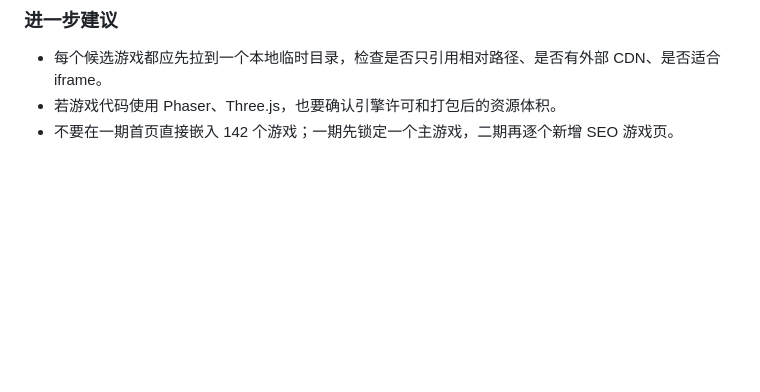
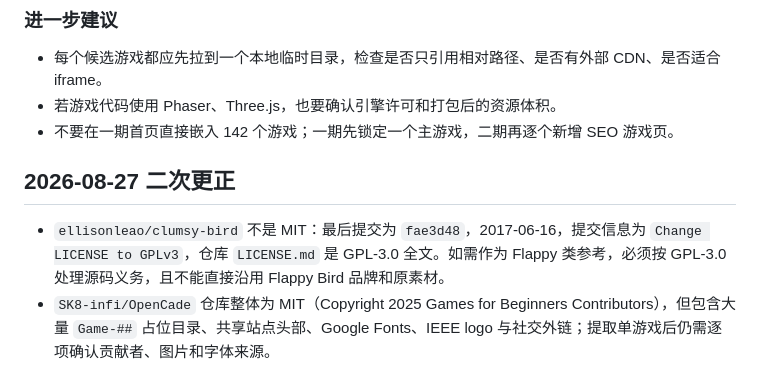
Before and after one commit to zhou1274/classroom-game, a Markdown page: github-similar-game-sites.md, the part around the change. GitHub-like rendering; blank space fills up the shorter version.

Commit message:
docs: record game source and license review

```diff
--- a/github-similar-game-sites.md
+++ b/github-similar-game-sites.md
@@ -202,3 +202,8 @@
 - 每个候选游戏都应先拉到一个本地临时目录，检查是否只引用相对路径、是否有外部 CDN、是否适合 iframe。
 - 若游戏代码使用 Phaser、Three.js，也要确认引擎许可和打包后的资源体积。
 - 不要在一期首页直接嵌入 142 个游戏；一期先锁定一个主游戏，二期再逐个新增 SEO 游戏页。
+
+## 2026-08-27 二次更正
+
+- `ellisonleao/clumsy-bird` 不是 MIT：最后提交为 `fae3d48`，2017-06-16，提交信息为 `Change LICENSE to GPLv3`，仓库 `LICENSE.md` 是 GPL-3.0 全文。如需作为 Flappy 类参考，必须按 GPL-3.0 处理源码义务，且不能直接沿用 Flappy Bird 品牌和原素材。
+- `SK8-infi/OpenCade` 仓库整体为 MIT（Copyright 2025 Games for Beginners Contributors），但包含大量 `Game-##` 占位目录、共享站点头部、Google Fonts、IEEE logo 与社交外链；提取单游戏后仍需逐项确认贡献者、图片和字体来源。
```
Also changed, not shown: docs/game-embed-source-review-2026-08-27.md (added, +212 -0 lines), docs/game-source-license-review-2026-08-27.md (added, +114 -0 lines).
